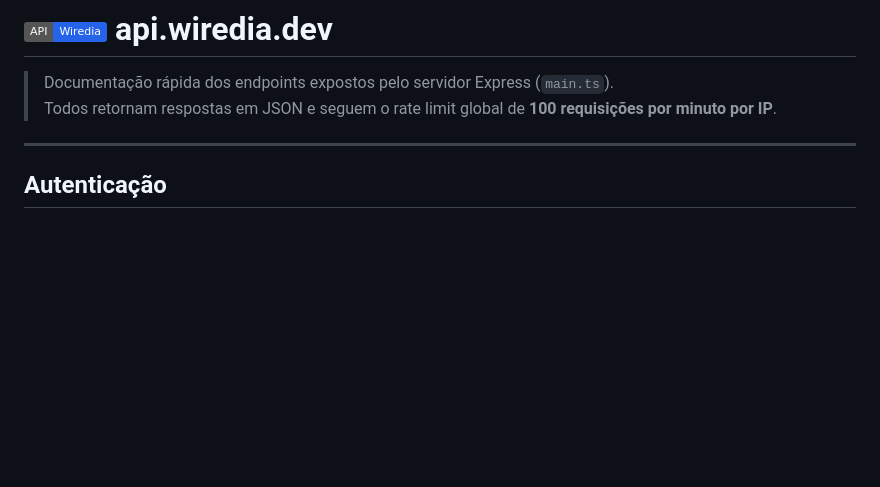
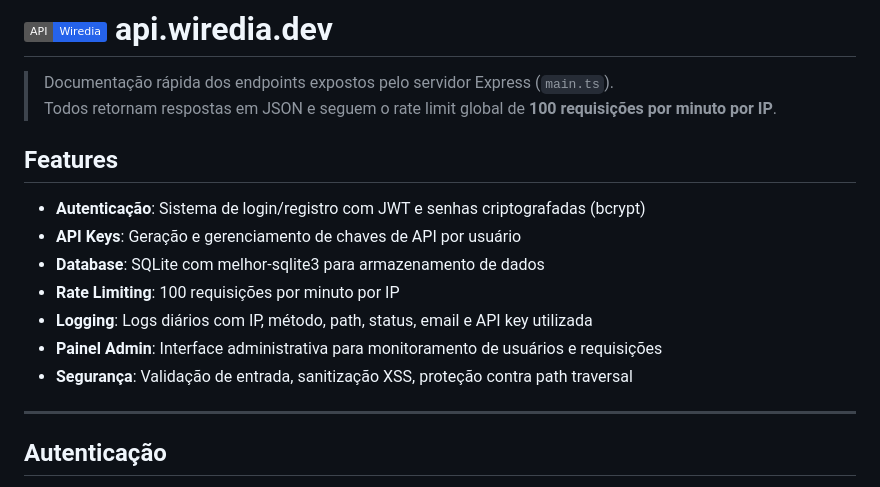
Before and after one commit to marcosltf/wiredia, a Markdown page: README.md, the part around the change. GitHub-like rendering; badges without logos; blank space fills up the shorter version.

```diff
--- a/README.md
+++ b/README.md
@@ -2,6 +2,16 @@
 
 > Documentação rápida dos endpoints expostos pelo servidor Express (`main.ts`).
 > Todos retornam respostas em JSON e seguem o rate limit global de **100 requisições por minuto por IP**.
+
+## Features
+
+- **Autenticação**: Sistema de login/registro com JWT e senhas criptografadas (bcrypt)
+- **API Keys**: Geração e gerenciamento de chaves de API por usuário
+- **Database**: SQLite com melhor-sqlite3 para armazenamento de dados
+- **Rate Limiting**: 100 requisições por minuto por IP
+- **Logging**: Logs diários com IP, método, path, status, email e API key utilizada
+- **Painel Admin**: Interface administrativa para monitoramento de usuários e requisições
+- **Segurança**: Validação de entrada, sanitização XSS, proteção contra path traversal
 
 ---
 
```
